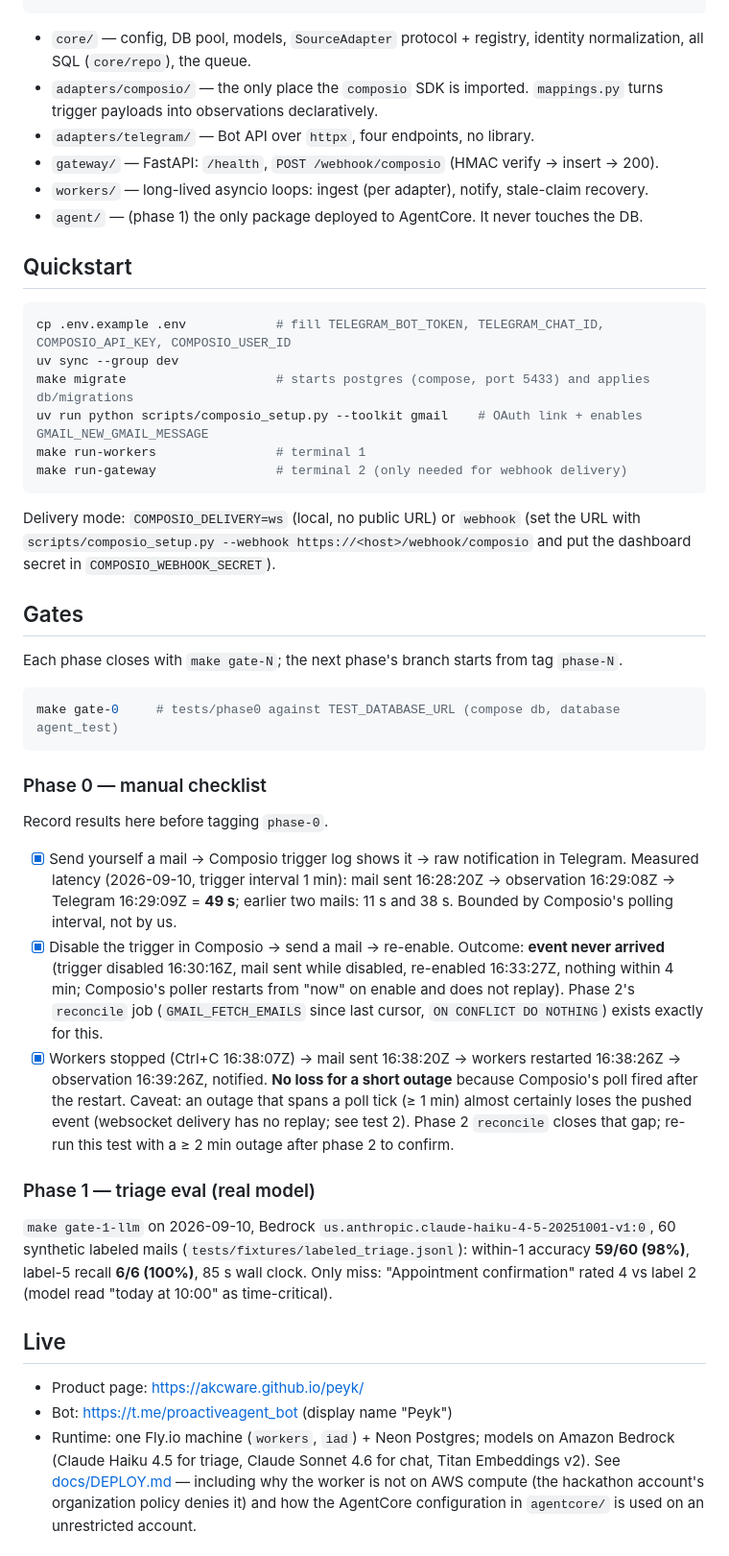
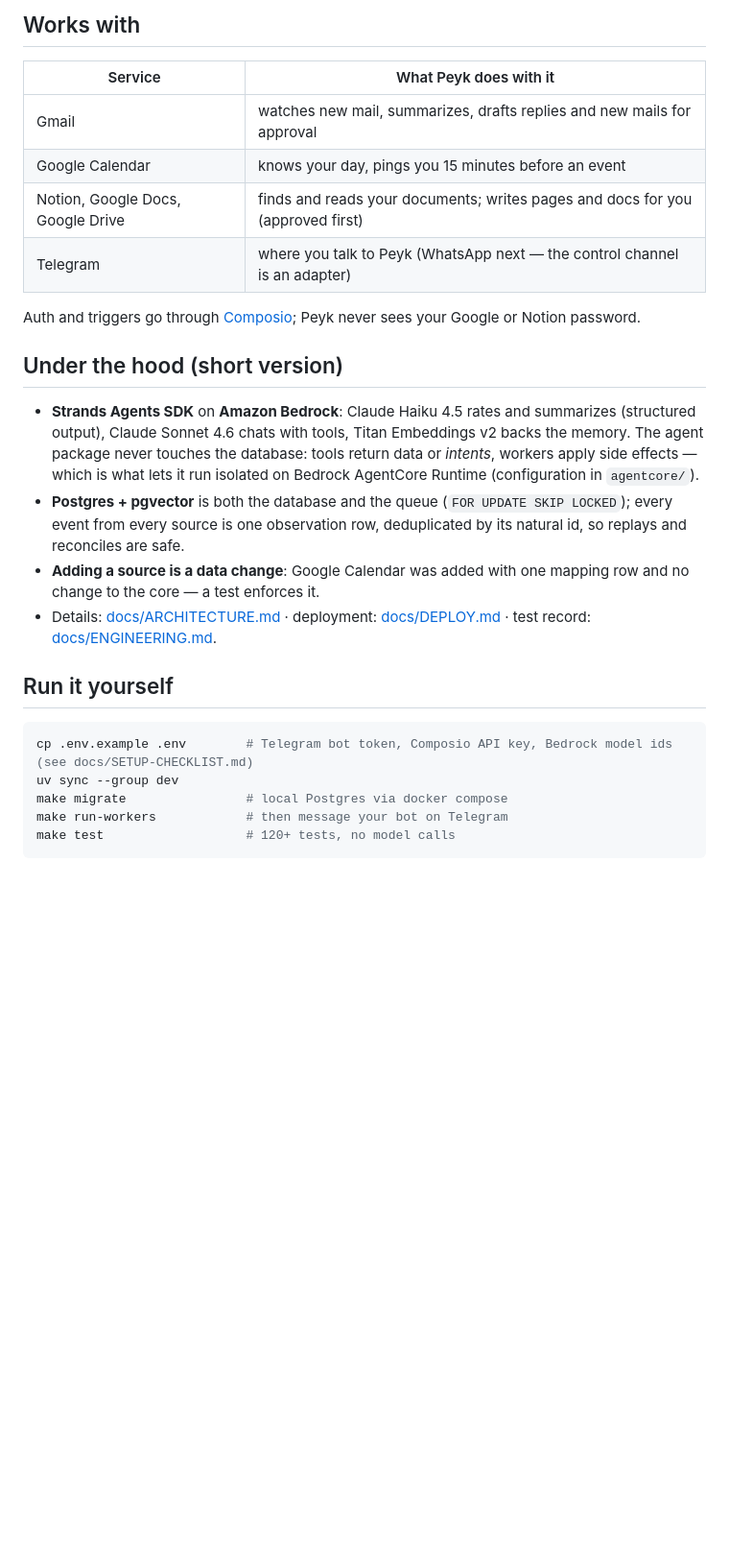
Before and after one commit to akcware/peyk, a Markdown page: README.md, the part around one of its changes. Shown at 96% size. Drawn GitHub-style; blank space fills up the shorter version.

Commit message:
README: product-first rewrite (what it does, how it differs, integrations, privacy); engineering record moved to docs/ENGINEERING.md
Co-Authored-By: Claude Fable 5.1 <noreply@anthropic.com>

````diff
--- a/README.md
+++ b/README.md
@@ -15,54 +49,34 @@ Telegram getUpdates       ──long-poll─────▶  (Postgres queue: FO
+## Works with
+
+| Service | What Peyk does with it |
+|---|---|
+| Gmail | watches new mail, summarizes, drafts replies and new mails for approval |
+| Google Calendar | knows your day, pings you 15 minutes before an event |
+| Notion, Google Docs, Google Drive | finds and reads your documents; writes pages and docs for you (approved first) |
+| Telegram | where you talk to Peyk (WhatsApp next — the control channel is an adapter) |
+
+Auth and triggers go through [Composio](https://composio.dev); Peyk never sees your Google or Notion password.
+
+## Under the hood (short version)
+
+- **Strands Agents SDK** on **Amazon Bedrock**: Claude Haiku 4.5 rates and summarizes (structured output),
+  Claude Sonnet 4.6 chats with tools, Titan Embeddings v2 backs the memory. The agent package never touches the
+  database: tools return data or *intents*, workers apply side effects — which is what lets it run isolated on
+  Bedrock AgentCore Runtime (configuration in `agentcore/`).
+- **Postgres + pgvector** is both the database and the queue (`FOR UPDATE SKIP LOCKED`); every event from every
+  source is one observation row, deduplicated by its natural id, so replays and reconciles are safe.
+- **Adding a source is a data change**: Google Calendar was added with one mapping row and no change to the core
+  — a test enforces it.
+- Details: [docs/ARCHITECTURE.md](docs/ARCHITECTURE.md) · deployment: [docs/DEPLOY.md](docs/DEPLOY.md) ·
+  test record: [docs/ENGINEERING.md](docs/ENGINEERING.md).
+
+## Run it yourself
+
+```bash
+cp .env.example .env        # Telegram bot token, Composio API key, Bedrock model ids (see docs/SETUP-CHECKLIST.md)
+uv sync --group dev
+make migrate                # local Postgres via docker compose
+make run-workers            # then message your bot on Telegram
+make test                   # 120+ tests, no model calls
 ```
 
-- `core/` — config, DB pool, models, `SourceAdapter` protocol + registry, identity normalization, all SQL (`core/repo`), the queue.
-- `adapters/composio/` — the only place the `composio` SDK is imported. `mappings.py` turns trigger payloads into observations declaratively.
-- `adapters/telegram/` — Bot API over `httpx`, four endpoints, no library.
-- `gateway/` — FastAPI: `/health`, `POST /webhook/composio` (HMAC verify → insert → 200).
-- `workers/` — long-lived asyncio loops: ingest (per adapter), notify, stale-claim recovery.
-- `agent/` — (phase 1) the only package deployed to AgentCore. It never touches the DB.
-
-## Quickstart
-
-```bash
-cp .env.example .env            # fill TELEGRAM_BOT_TOKEN, TELEGRAM_CHAT_ID, COMPOSIO_API_KEY, COMPOSIO_USER_ID
-uv sync --group dev
-make migrate                    # starts postgres (compose, port 5433) and applies db/migrations
-uv run python scripts/composio_setup.py --toolkit gmail    # OAuth link + enables GMAIL_NEW_GMAIL_MESSAGE
-make run-workers                # terminal 1
-make run-gateway                # terminal 2 (only needed for webhook delivery)
-```
-
-Delivery mode: `COMPOSIO_DELIVERY=ws` (local, no public URL) or `webhook` (set the URL with
-`scripts/composio_setup.py --webhook https://<host>/webhook/composio` and put the dashboard secret in `COMPOSIO_WEBHOOK_SECRET`).
-
-## Gates
-
-Each phase closes with `make gate-N`; the next phase's branch starts from tag `phase-N`.
-
-```bash
-make gate-0     # tests/phase0 against TEST_DATABASE_URL (compose db, database agent_test)
-```
-
-### Phase 0 — manual checklist
-
-Record results here before tagging `phase-0`.
-
-- [x] Send yourself a mail → Composio trigger log shows it → raw notification in Telegram. Measured latency (2026-09-10, trigger interval 1 min): mail sent 16:28:20Z → observation 16:29:08Z → Telegram 16:29:09Z = **49 s**; earlier two mails: 11 s and 38 s. Bounded by Composio's polling interval, not by us.
-- [x] Disable the trigger in Composio → send a mail → re-enable. Outcome: **event never arrived** (trigger disabled 16:30:16Z, mail sent while disabled, re-enabled 16:33:27Z, nothing within 4 min; Composio's poller restarts from "now" on enable and does not replay). Phase 2's `reconcile` job (`GMAIL_FETCH_EMAILS` since last cursor, `ON CONFLICT DO NOTHING`) exists exactly for this.
-- [x] Workers stopped (Ctrl+C 16:38:07Z) → mail sent 16:38:20Z → workers restarted 16:38:26Z → observation 16:39:26Z, notified. **No loss for a short outage** because Composio's poll fired after the restart. Caveat: an outage that spans a poll tick (≥ 1 min) almost certainly loses the pushed event (websocket delivery has no replay; see test 2). Phase 2 `reconcile` closes that gap; re-run this test with a ≥ 2 min outage after phase 2 to confirm.
-
-### Phase 1 — triage eval (real model)
-
-`make gate-1-llm` on 2026-09-10, Bedrock `us.anthropic.claude-haiku-4-5-20251001-v1:0`, 60 synthetic labeled mails
-(`tests/fixtures/labeled_triage.jsonl`): within-1 accuracy **59/60 (98%)**, label-5 recall **6/6 (100%)**, 85 s wall clock.
-Only miss: "Appointment confirmation" rated 4 vs label 2 (model read "today at 10:00" as time-critical).
-
-## Live
-
-- Product page: https://akcware.github.io/peyk/
-- Bot: https://t.me/proactiveagent_bot (display name "Peyk")
-- Runtime: one Fly.io machine (`workers`, `iad`) + Neon Postgres; models on Amazon Bedrock (Claude Haiku 4.5 for
-  triage, Claude Sonnet 4.6 for chat, Titan Embeddings v2). See [docs/DEPLOY.md](docs/DEPLOY.md) — including why
-  the worker is not on AWS compute (the hackathon account's organization policy denies it) and how the
-  AgentCore configuration in `agentcore/` is used on an unrestricted account.
-
````
Also changed, not shown: other parts of README.md (+44 -35 lines), docs/ENGINEERING.md (added, +25 -0 lines).
